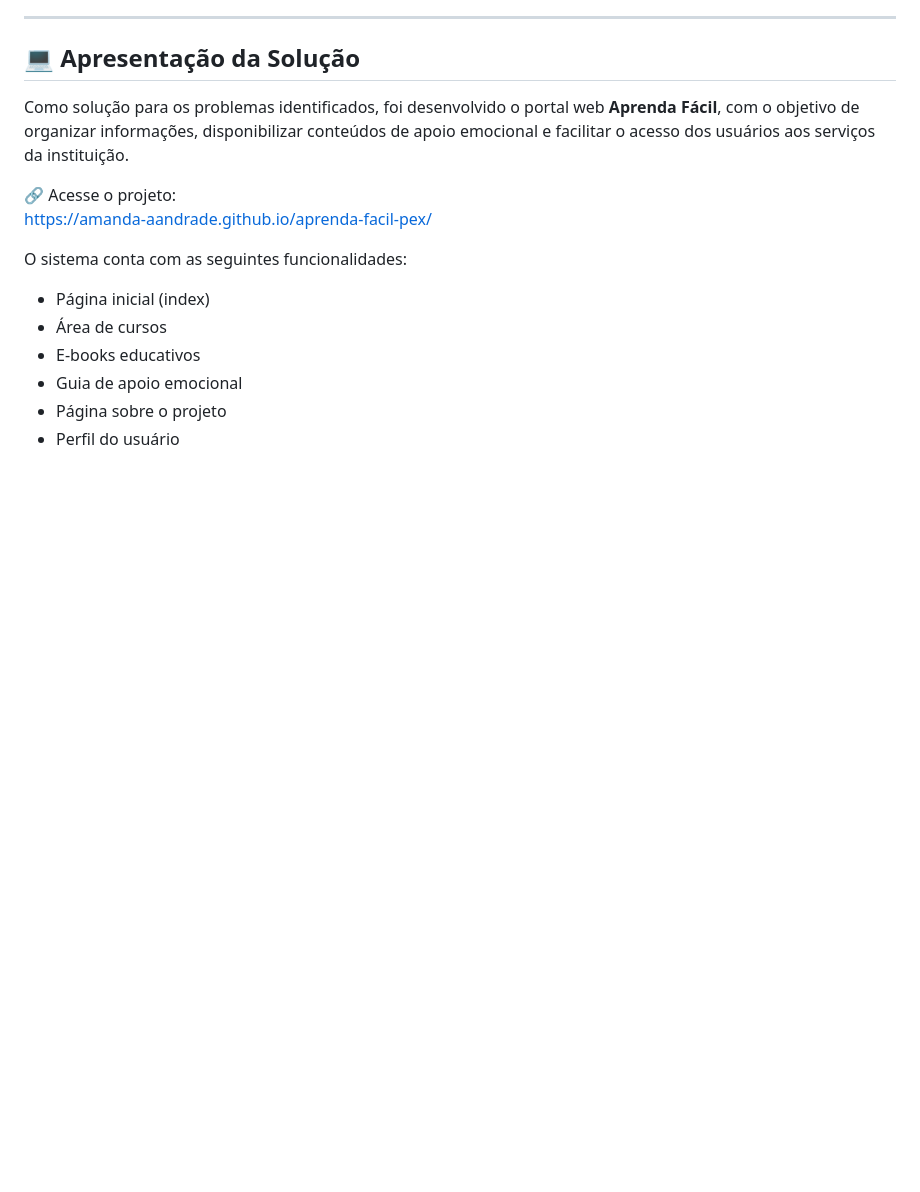
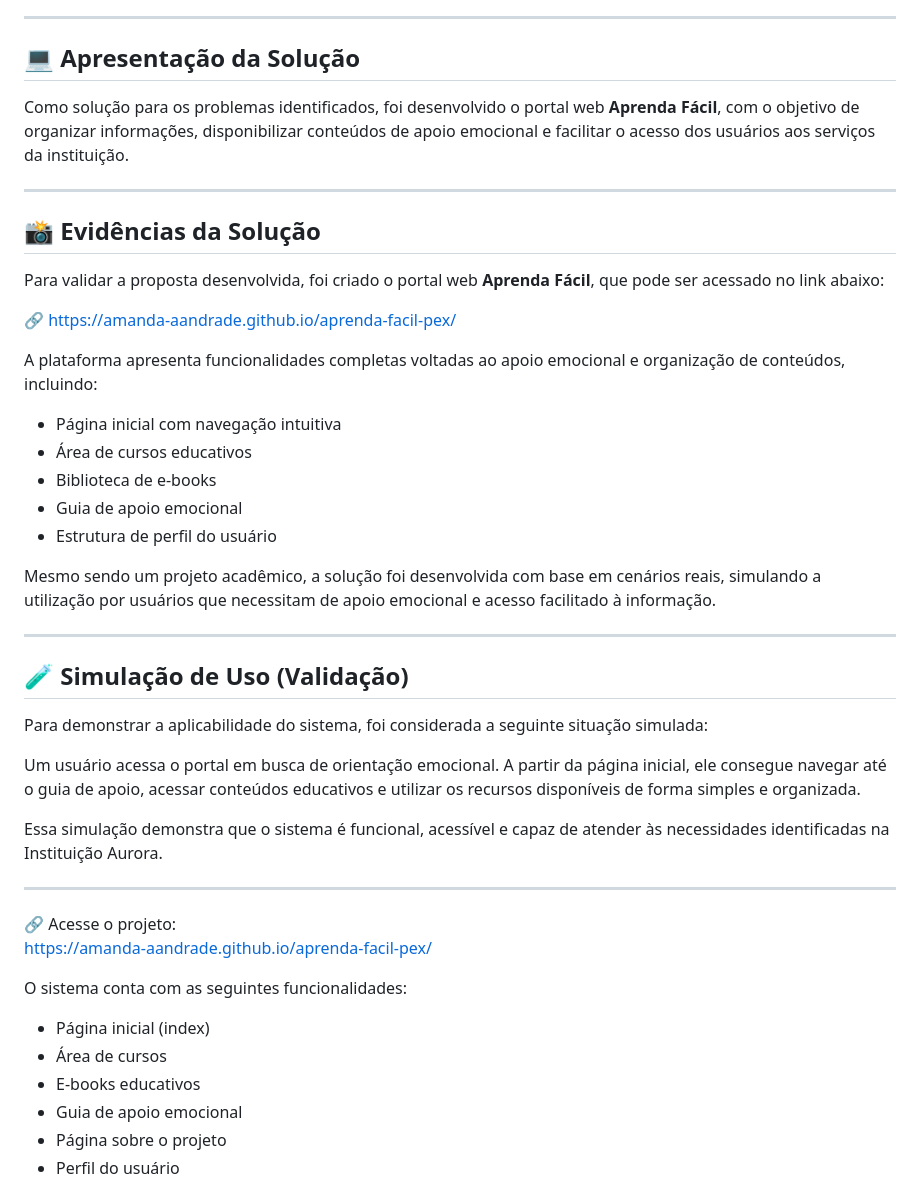
Before and after one commit to Amanda-AAndrade/aprenda-facil-pex, a Markdown page: pex-05/README.md, the part around the change. Rendered like a GitHub page; blank space fills up the shorter version.

Commit message:
Enhance README with solution evidence and usage simulation
Added a section for solution evidence and usage simulation in the README.

```diff
--- a/pex-05/README.md
+++ b/pex-05/README.md
@@ -9,6 +9,36 @@ O Projeto de Extensão V representa a etapa final do desenvolvimento das ativida
 ## 💻 Apresentação da Solução
 
 Como solução para os problemas identificados, foi desenvolvido o portal web **Aprenda Fácil**, com o objetivo de organizar informações, disponibilizar conteúdos de apoio emocional e facilitar o acesso dos usuários aos serviços da instituição.
+
+---
+
+## 📸 Evidências da Solução
+
+Para validar a proposta desenvolvida, foi criado o portal web **Aprenda Fácil**, que pode ser acessado no link abaixo:
+
+🔗 https://amanda-aandrade.github.io/aprenda-facil-pex/
+
+A plataforma apresenta funcionalidades completas voltadas ao apoio emocional e organização de conteúdos, incluindo:
+
+- Página inicial com navegação intuitiva
+- Área de cursos educativos
+- Biblioteca de e-books
+- Guia de apoio emocional
+- Estrutura de perfil do usuário
+
+Mesmo sendo um projeto acadêmico, a solução foi desenvolvida com base em cenários reais, simulando a utilização por usuários que necessitam de apoio emocional e acesso facilitado à informação.
+
+---
+
+## 🧪 Simulação de Uso (Validação)
+
+Para demonstrar a aplicabilidade do sistema, foi considerada a seguinte situação simulada:
+
+Um usuário acessa o portal em busca de orientação emocional. A partir da página inicial, ele consegue navegar até o guia de apoio, acessar conteúdos educativos e utilizar os recursos disponíveis de forma simples e organizada.
+
+Essa simulação demonstra que o sistema é funcional, acessível e capaz de atender às necessidades identificadas na Instituição Aurora.
+
+---
 
 🔗 Acesse o projeto:
 https://amanda-aandrade.github.io/aprenda-facil-pex/
```
